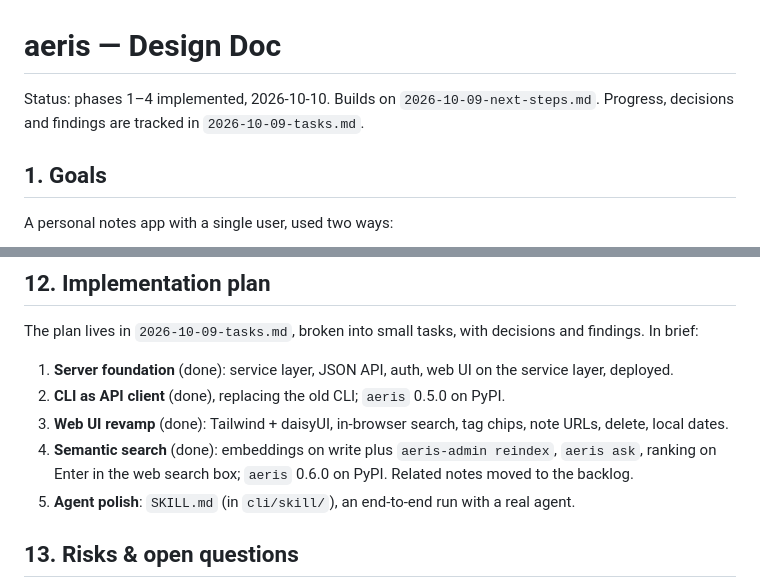
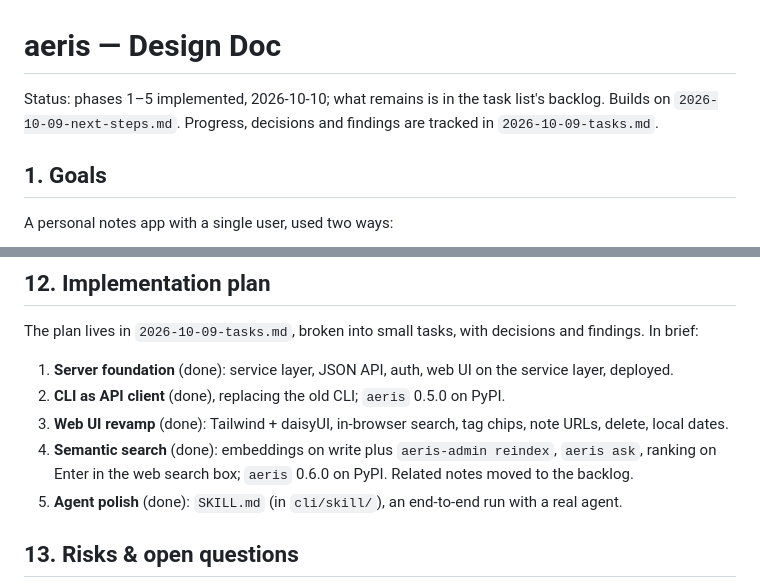
Before and after one commit to lucasmaystre/aeris, a Markdown page: docs/2026-10-09-design.md, 2 parts joined by grey strips. Drawn GitHub-style.

Commit message:
Wrap up phase 5: mark all phases done in the design doc.
Co-Authored-By: Claude Opus 5.5 <noreply@anthropic.com>

```diff
--- a/docs/2026-10-09-design.md
+++ b/docs/2026-10-09-design.md
@@ -1,6 +1,6 @@
 # aeris — Design Doc
 
-Status: phases 1–4 implemented, 2026-10-10. Builds on `2026-10-09-next-steps.md`. Progress, decisions
+Status: phases 1–5 implemented, 2026-10-10; what remains is in the task list's backlog. Builds on `2026-10-09-next-steps.md`. Progress, decisions
 and findings are tracked in `2026-10-09-tasks.md`.
 
 ## 1. Goals
@@ -274,7 +274,7 @@ The plan lives in `2026-10-09-tasks.md`, broken into small tasks, with decisions
 2. **CLI as API client** (done), replacing the old CLI; `aeris` 0.5.0 on PyPI.
 3. **Web UI revamp** (done): Tailwind + daisyUI, in-browser search, tag chips, note URLs, delete, local dates.
 4. **Semantic search** (done): embeddings on write plus `aeris-admin reindex`, `aeris ask`, ranking on Enter in the web search box; `aeris` 0.6.0 on PyPI. Related notes moved to the backlog.
-5. **Agent polish**: `SKILL.md` (in `cli/skill/`), an end-to-end run with a real agent.
+5. **Agent polish** (done): `SKILL.md` (in `cli/skill/`), an end-to-end run with a real agent.
 
 ## 13. Risks & open questions
 
```
